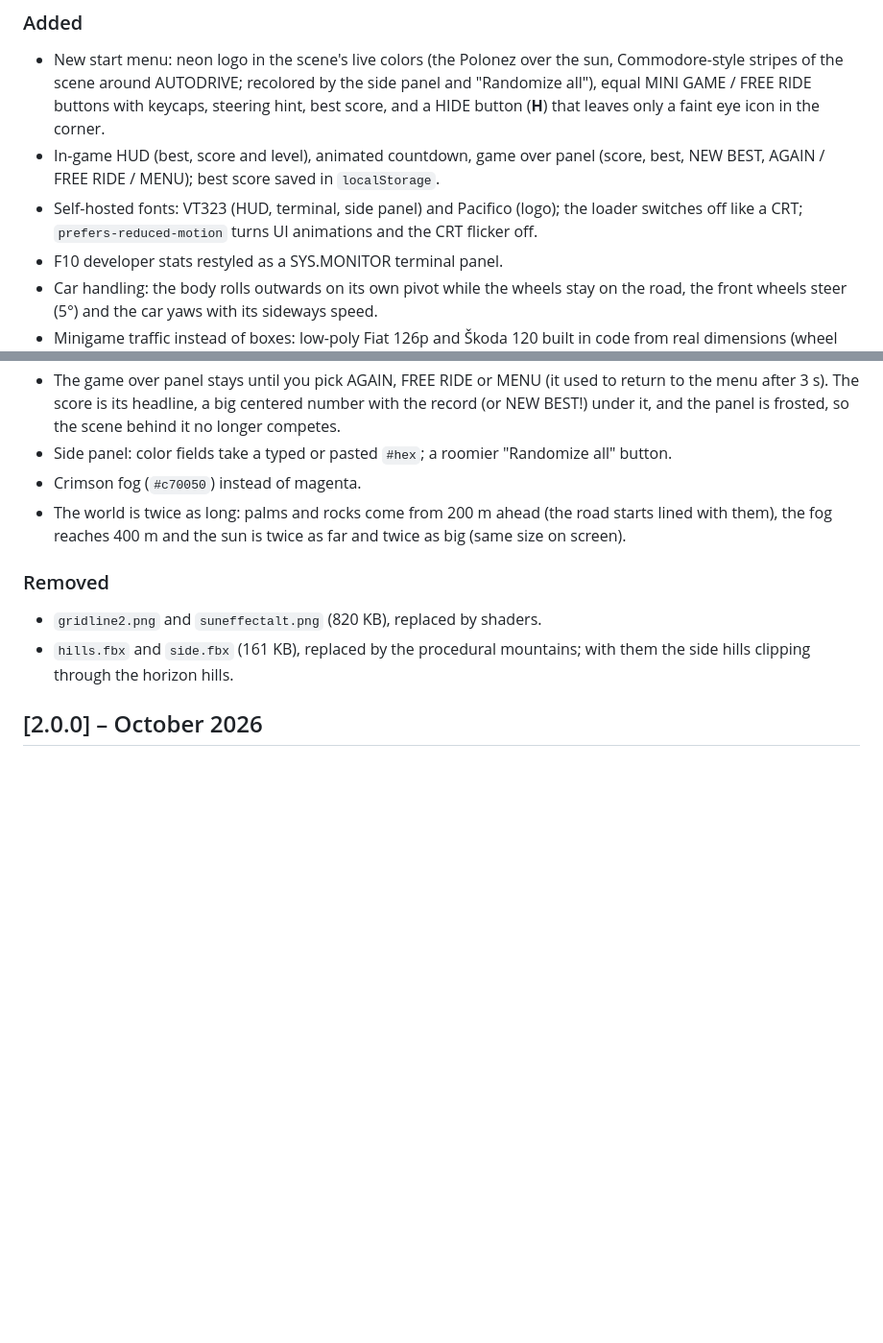
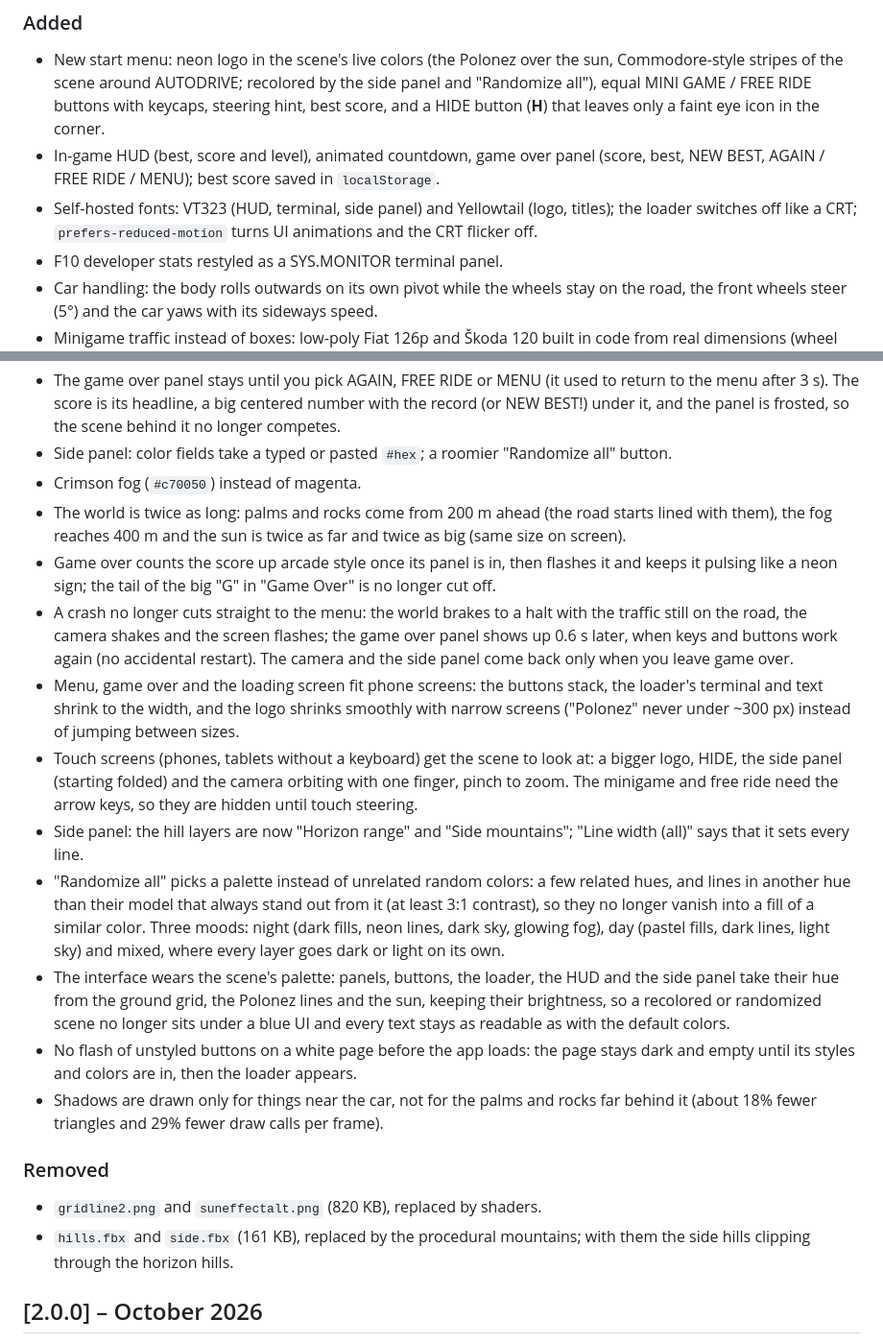
Before and after one commit to SkorczanFFF/Polonez-Autodrive, a Markdown page: CHANGELOG.md, 2 parts joined by grey strips. Shown at 96% size. Drawn GitHub-style; blank space fills up the shorter version.

Commit message:
docs: changelog

```diff
--- a/CHANGELOG.md
+++ b/CHANGELOG.md
@@ -39,8 +39,8 @@ Everything after the 2.0 parity rebuild, on the `vite-three-refactor` branch.
   that leaves only a faint eye icon in the corner.
 - In-game HUD (best, score and level), animated countdown, game over panel (score, best,
   NEW BEST, AGAIN / FREE RIDE / MENU); best score saved in `localStorage`.
-- Self-hosted fonts: VT323 (HUD, terminal, side panel) and Pacifico (logo); the loader switches
-  off like a CRT; `prefers-reduced-motion` turns UI animations and the CRT flicker off.
+- Self-hosted fonts: VT323 (HUD, terminal, side panel) and Yellowtail (logo, titles); the loader
+  switches off like a CRT; `prefers-reduced-motion` turns UI animations and the CRT flicker off.
 - F10 developer stats restyled as a SYS.MONITOR terminal panel.
 - Car handling: the body rolls outwards on its own pivot while the wheels stay on the road, the
   front wheels steer (5°) and the car yaws with its sideways speed.
@@ -79,6 +79,33 @@ Everything after the 2.0 parity rebuild, on the `vite-three-refactor` branch.
 - Crimson fog (`#c70050`) instead of magenta.
 - The world is twice as long: palms and rocks come from 200 m ahead (the road starts lined with
   them), the fog reaches 400 m and the sun is twice as far and twice as big (same size on screen).
+- Game over counts the score up arcade style once its panel is in, then flashes it and keeps it
+  pulsing like a neon sign; the tail of the big "G" in "Game Over" is no longer cut off.
+- A crash no longer cuts straight to the menu: the world brakes to a halt with the traffic still on
+  the road, the camera shakes and the screen flashes; the game over panel shows up 0.6 s later,
+  when keys and buttons work again (no accidental restart). The camera and the side panel come
+  back only when you leave game over.
+- Menu, game over and the loading screen fit phone screens: the buttons stack, the loader's
+  terminal and text shrink to the width, and the logo shrinks smoothly with narrow screens
+  ("Polonez" never under ~300 px) instead of jumping between sizes.
+- Touch screens (phones, tablets without a keyboard) get the scene to look at: a bigger logo,
+  HIDE, the side panel (starting folded) and the camera orbiting with one finger, pinch to zoom.
+  The minigame and free ride need the arrow keys, so they are hidden until touch steering.
+- Side panel: the hill layers are now "Horizon range" and "Side mountains"; "Line width (all)"
+  says that it sets every line.
+- "Randomize all" picks a palette instead of unrelated random colors: a few related hues, and
+  lines in another hue than their model that always stand out from it (at least 3:1 contrast),
+  so they no longer vanish into a fill of a similar color. Three moods: night (dark fills, neon
+  lines, dark sky, glowing fog), day (pastel fills, dark lines, light sky) and mixed, where every
+  layer goes dark or light on its own.
+- The interface wears the scene's palette: panels, buttons, the loader, the HUD and the side
+  panel take their hue from the ground grid, the Polonez lines and the sun, keeping their
+  brightness, so a recolored or randomized scene no longer sits under a blue UI and every text
+  stays as readable as with the default colors.
+- No flash of unstyled buttons on a white page before the app loads: the page stays dark and
+  empty until its styles and colors are in, then the loader appears.
+- Shadows are drawn only for things near the car, not for the palms and rocks far behind it
+  (about 18% fewer triangles and 29% fewer draw calls per frame).
 
 ### Removed
 
```
